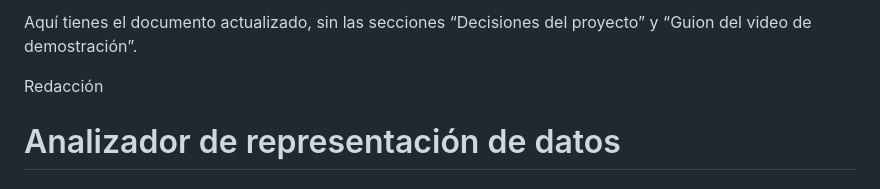
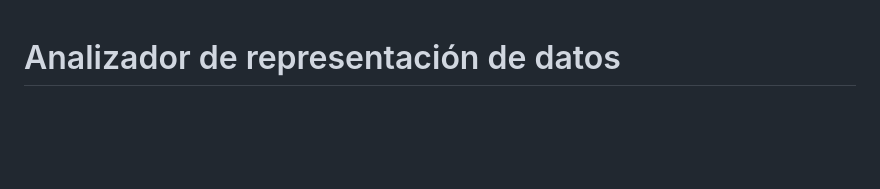
Before and after one commit to Ahudi23/mi-examen-Joseph-Galdamez, a Markdown page: README.md, the part around the change. GitHub-like rendering; blank space fills up the shorter version.

Commit message:
Update README to remove outdated sections
Removed sections on project decisions and demo script.

```diff
--- a/README.md
+++ b/README.md
@@ -1,7 +1,3 @@
-Aquí tienes el documento actualizado, sin las secciones “Decisiones del proyecto” y “Guion del video de demostración”.
-
-Redacción
-
 # Analizador de representación de datos
 
 ## Enlaces de entrega
```
